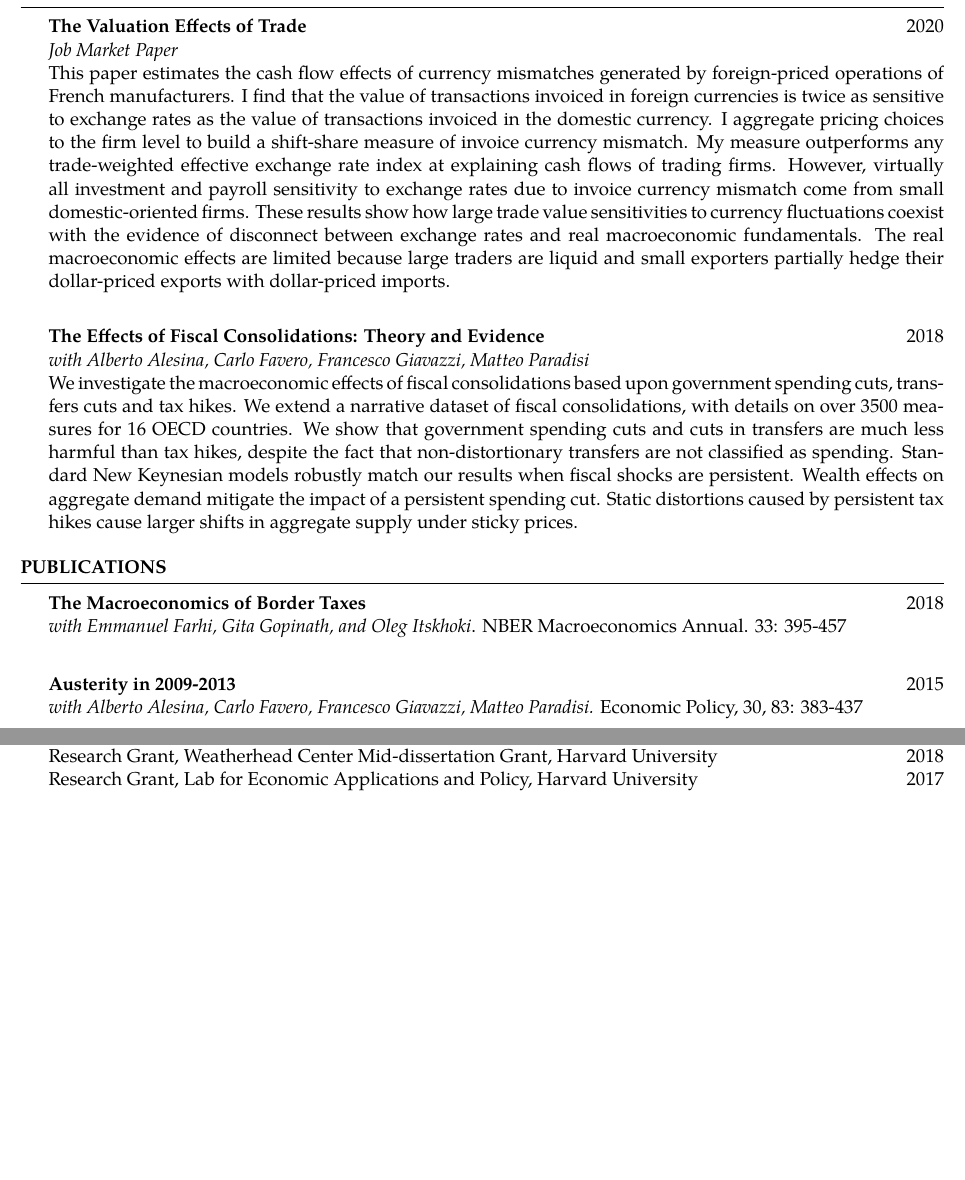
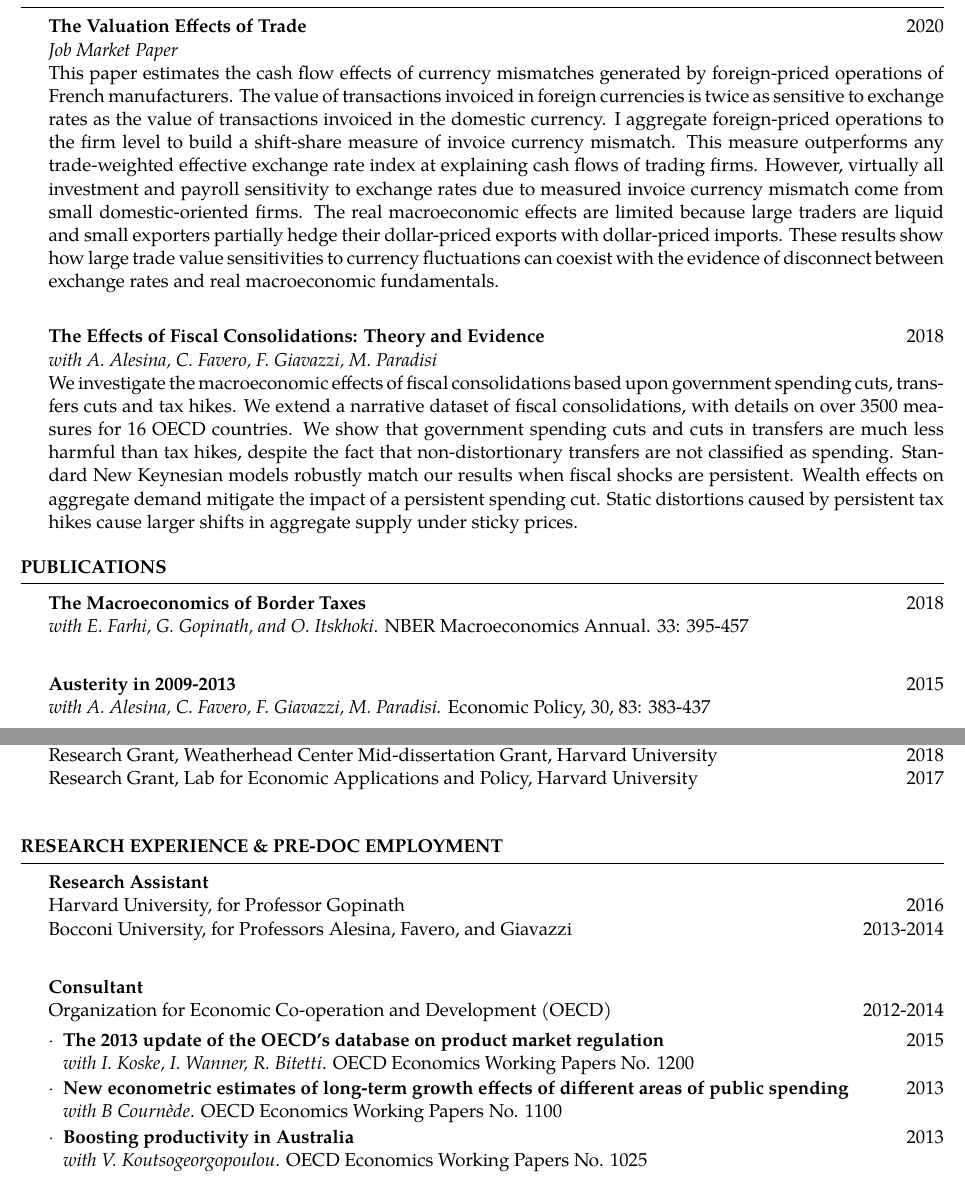
Before and after one commit to obarbiero/cv, a LaTeX CV (CV.tex, which reads resume.cls): two parts of pages 1 and 2 of 2, joined at a grey line, cut so that both start at the same text, the shorter picture padded with empty space. Compiled offline with pdfLaTeX.

Commit message:
updated CV content

```diff
--- a/CV.tex
+++ b/CV.tex
@@ -53,14 +53,13 @@ BSc in Statistics
 \begin{rSection}{WORKING PAPERS}
 
 {\textbf{The Valuation Effects of Trade}\hfill{2020}}\\\textit{Job Market Paper}\\
-{This paper estimates the cash flow effects of currency mismatches generated by foreign-priced operations of French manufacturers. I find that the value of transactions invoiced in foreign currencies is twice as sensitive to exchange rates as the value of transactions invoiced in the domestic currency. I aggregate pricing choices to the firm level to build a
-shift-share measure of invoice currency mismatch. My measure outperforms any trade-weighted effective exchange rate index at explaining cash flows of trading firms. However, virtually all investment and payroll sensitivity to exchange rates due to invoice currency mismatch come from small domestic-oriented firms. These results show how large trade value sensitivities to currency fluctuations coexist with the evidence of disconnect between exchange rates and real macroeconomic fundamentals. The real macroeconomic effects are limited because large traders are liquid and small exporters partially hedge their dollar-priced exports with dollar-priced imports.}
+{This paper estimates the cash flow effects of currency mismatches generated by foreign-priced operations of French manufacturers. The value of transactions invoiced in foreign currencies is twice as sensitive to exchange rates as the value of transactions invoiced in the domestic currency. I aggregate foreign-priced operations to the firm level to build a shift-share measure of invoice currency mismatch. This measure outperforms any trade-weighted effective exchange rate index at explaining cash flows of trading firms. However, virtually all investment and payroll sensitivity to exchange rates due to measured invoice currency mismatch come from small domestic-oriented firms. The real macroeconomic effects are limited because large traders are liquid and small exporters partially hedge their dollar-priced exports with dollar-priced imports. These results show how large trade value sensitivities to currency fluctuations can coexist with the evidence of disconnect between exchange rates and real macroeconomic fundamentals.}
 
 
 \bigskip
 
 \textbf{The Effects of Fiscal Consolidations: Theory and Evidence}\hfill2018\\
-\textit{with Alberto Alesina, Carlo Favero, Francesco Giavazzi, Matteo Paradisi}\\
+\textit{with A. Alesina, C. Favero, F. Giavazzi, M. Paradisi}\\
 {We investigate the macroeconomic effects of fiscal consolidations based upon government spending cuts, transfers cuts and tax hikes. We extend a narrative dataset of fiscal consolidations, with details on over 3500 measures for 16 OECD countries. We show that government spending cuts and cuts in transfers are 	much less harmful than tax hikes, despite the fact that non-distortionary transfers are not classified as spending. Standard New Keynesian models robustly match our results when fiscal shocks are persistent. 	Wealth effects on aggregate demand mitigate the impact of a persistent spending cut. Static distortions caused by persistent tax hikes cause larger shifts in aggregate supply under sticky prices.}
 
 \end{rSection}
@@ -73,11 +72,11 @@ shift-share measure of invoice currency mismatch. My measure outperforms any tra
 
 \begin{rSection}{PUBLICATIONS}
 
-	{\textbf{The Macroeconomics of Border Taxes}\hfill{2018}}\\\textit{with Emmanuel Farhi, Gita Gopinath, and Oleg Itskhoki}. NBER Macroeconomics Annual. 33: 395-457\\
+	{\textbf{The Macroeconomics of Border Taxes}\hfill{2018}}\\\textit{with E. Farhi, G. Gopinath, and O. Itskhoki}. NBER Macroeconomics Annual. 33: 395-457\\
 
 
 	\textbf{Austerity in 2009-2013}\hfill 2015\\
-	\textit{with Alberto Alesina, Carlo Favero, Francesco Giavazzi, Matteo Paradisi.} Economic Policy, 30, 83: 383-437\\
+	\textit{with A. Alesina, C. Favero, F. Giavazzi, M. Paradisi.} Economic Policy, 30, 83: 383-437\\
 
 
 \end{rSection}
@@ -124,4 +124,24 @@ Research Grant, Lab for Economic Applications and Policy, Harvard University \hf
 
 \end{rSection}
 
+
+\begin{rSection}{RESEARCH EXPERIENCE \& PRE-DOC EMPLOYMENT}
+	\textbf{Research Assistant}\\
+	Harvard University, for Professor Gopinath \hfill 2016 \\
+	Bocconi University, for Professors Alesina, Favero, and Giavazzi \hfill 2013-2014 \\
+
+	\textbf{Consultant}\\
+	Organization for Economic Co-operation and Development (OECD) \hfill 2012-2014 \\
+	\renewcommand\labelitemi{$\cdot$}
+	\begin{itemize}[leftmargin=*]
+		\vspace{-1.5em}
+		\setlength\itemsep{-.5em}
+		\item \textbf{The 2013 update of the OECD's database on product market regulation} \hfill 2015 \\ \textit{with I. Koske, I. Wanner, R. Bitetti}. OECD Economics Working Papers No. 1200
+		\item \textbf{New econometric estimates of long-term growth effects of different areas of public spending} \hfill 2013 \\ \textit{with B Cournède}. OECD Economics Working Papers No. 1100
+		\item \textbf{Boosting productivity in Australia} \hfill 2013 \\ \textit{with V. Koutsogeorgopoulou}. OECD Economics Working Papers No. 1025
+	\end{itemize}
+
+\end{rSection}
+
+
 \end{document}
--- a/resume.cls
+++ b/resume.cls
@@ -28,7 +28,7 @@
 \usepackage[parfill]{parskip} % Remove paragraph indentation
 \usepackage{array} % Required for boldface (\bf and \bfseries) tabular columns
 \usepackage{ifthen} % Required for ifthenelse statements
-
+\usepackage{enumitem}
 
 
 \pagestyle{empty} % Suppress page numbers
@@ -121,7 +121,7 @@
   \\
   {\em #3} \hfill {\em #4} % Italic job title and location
   }\smallskip
-  \begin{list}{$\cdot$}{\leftmargin=0em} % \cdot used for bullets, no indentation
+  \begin{list}{$\cdot$}{\leftmargin=1em} % \cdot used for bullets, no indentation
    \itemsep -0.5em \vspace{-0.5em} % Compress items in list together for aesthetics
   }{
   \end{list}
```
Also changed, not shown: CV.pdf, CV.tex (3 more changed lines), 1 other file.
